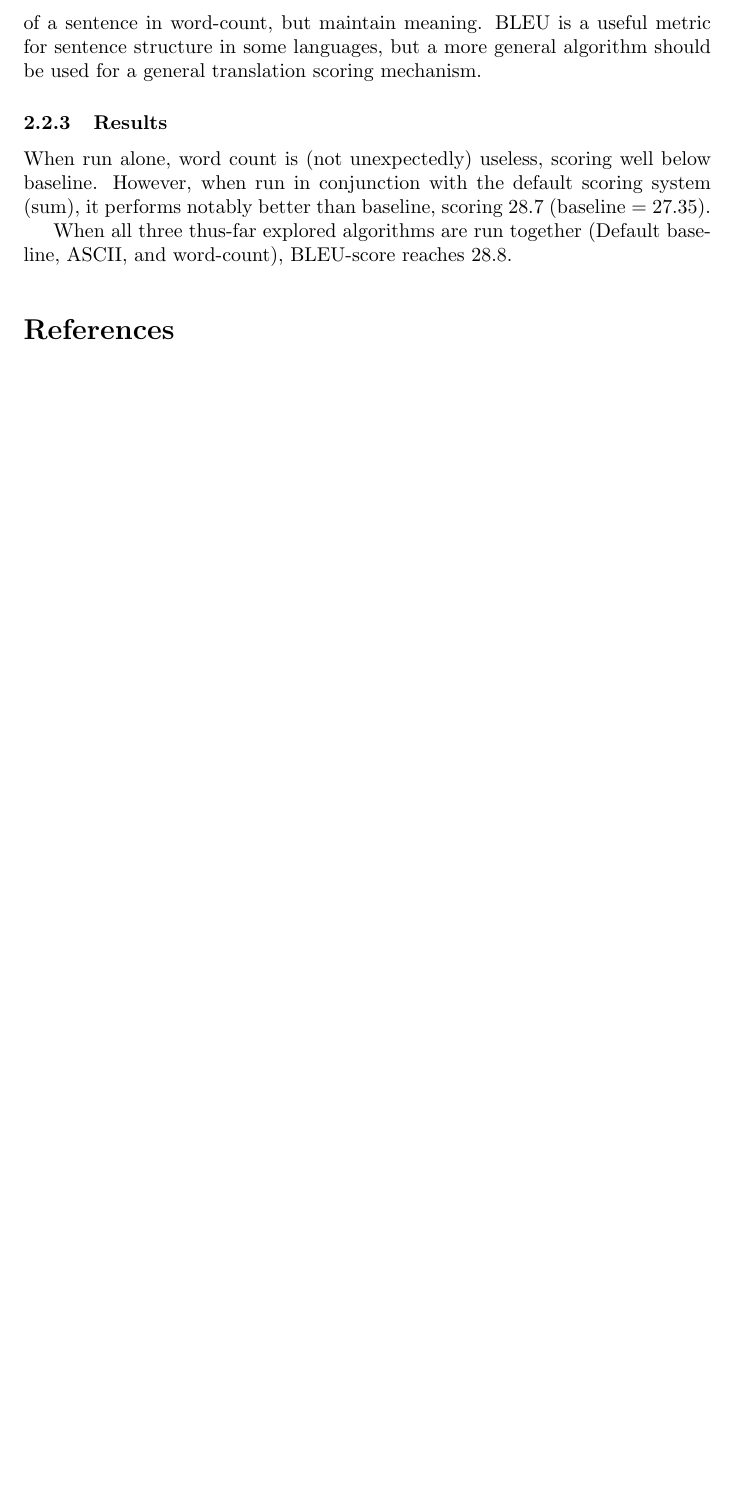
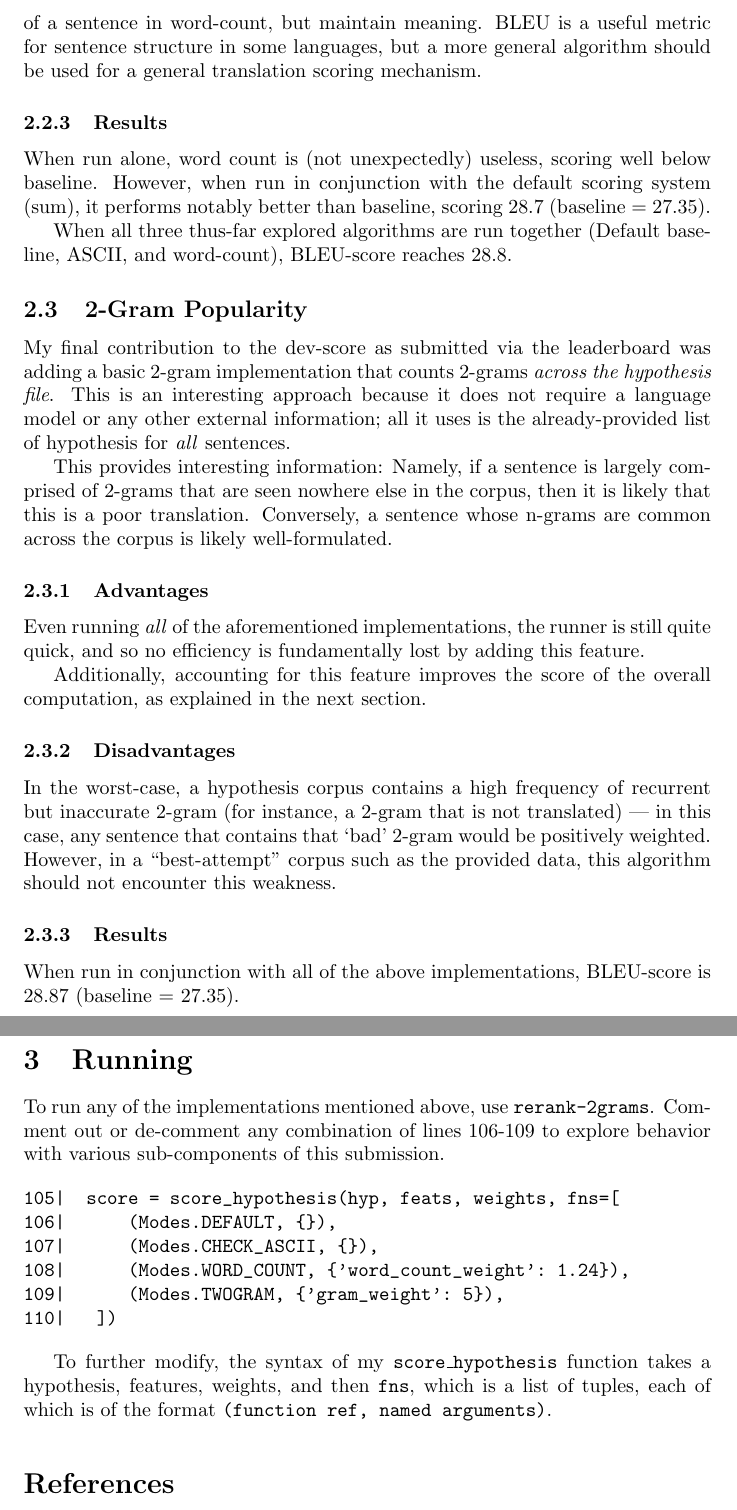
Before and after one commit to j6k4m8/en600.468-reranker, a LaTeX document (report/report.tex): part of page 3 of 3 before the commit and two parts of pages 3 and 4 of 4 after it, the two joined at a grey line, cut so that both start at the same text, the shorter picture padded with empty space. Compiled offline with pdfLaTeX.

Commit message:
update report

```diff
--- a/report/report.tex
+++ b/report/report.tex
@@ -60,12 +60,35 @@ When run alone, word count is (not unexpectedly) useless, scoring well below bas
 
 When all three thus-far explored algorithms are run together (Default baseline, ASCII, and word-count), BLEU-score reaches $28.8$.
 
-% \begin{figure}[ht]
-% \caption{Naive speeds when running WORDNET (red) compared with dynamic version (blue), which saves the encountered words to a local dictionary for faster lookup.}
-% \label{fig:dynamic}
-% \centering
-% \includegraphics[width=0.5\textwidth]{figure_2}
-% \end{figure}
+\subsection{2-Gram Popularity}
+My final contribution to the dev-score as submitted via the leaderboard was adding a basic 2-gram implementation that counts 2-grams \textit{across the hypothesis file}. This is an interesting approach because it does not require a language model or any other external information; all it uses is the already-provided list of hypothesis for \textit{all} sentences.
+
+This provides interesting information: Namely, if a sentence is largely comprised of 2-grams that are seen nowhere else in the corpus, then it is likely that this is a poor translation. Conversely, a sentence whose n-grams are common across the corpus is likely well-formulated.
+
+\subsubsection{Advantages}
+Even running \textit{all} of the aforementioned implementations, the runner is still quite quick, and so no efficiency is fundamentally lost by adding this feature.
+
+Additionally, accounting for this feature improves the score of the overall computation, as explained in the next section.
+
+\subsubsection{Disadvantages}
+In the worst-case, a hypothesis corpus contains a high frequency of recurrent but inaccurate 2-gram (for instance, a 2-gram that is not translated) — in this case, any sentence that contains that `bad' 2-gram would be positively weighted. However, in a ``best-attempt'' corpus such as the provided data, this algorithm should not encounter this weakness.
+
+\subsubsection{Results}
+When run in conjunction with all of the above implementations, BLEU-score is $28.87$ (baseline = $27.35$).
+
+\section{Running}
+To run any of the implementations mentioned above, use \texttt{rerank-2grams}. Comment out or de-comment any combination of lines 106-109 to explore behavior with various sub-components of this submission.
+
+\begin{verbatim}
+105|  score = score_hypothesis(hyp, feats, weights, fns=[
+106|      (Modes.DEFAULT, {}),
+107|      (Modes.CHECK_ASCII, {}),
+108|      (Modes.WORD_COUNT, {'word_count_weight': 1.24}),
+109|      (Modes.TWOGRAM, {'gram_weight': 5}),
+110|   ])
+\end{verbatim}
+
+To further modify, the syntax of my \texttt{score\_hypothesis} function takes a hypothesis, features, weights, and then \texttt{fns}, which is a list of tuples, each of which is of the format \texttt{(function ref, named arguments)}.
 
 \medskip
 
```
Also changed, not shown: report/report.pdf (added).
